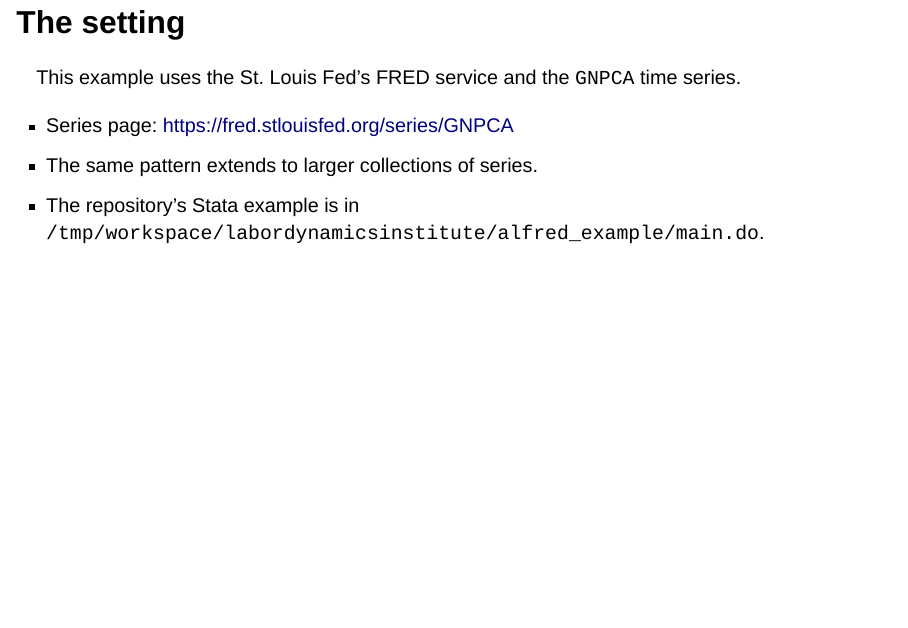
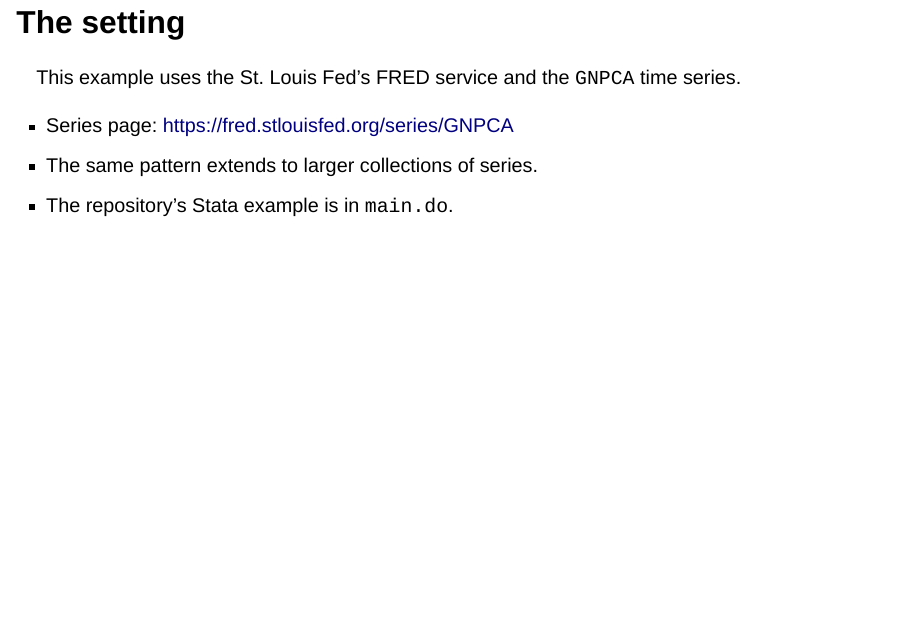
Before and after one commit to labordynamicsinstitute/alfred_example, a Quarto document (presentation/index.qmd): page 3 of 22. Rendered offline with R 4.5, knitr and Pandoc in place of Quarto, with nearby package versions; drawn as Slidy slides in place of the format the file asks for.

Commit message:
Validate Quarto presentation setup

```diff
--- a/presentation/_quarto.yml
+++ b/presentation/_quarto.yml
@@ -8,6 +8,3 @@ format:
     incremental: true
     code-overflow: wrap
     embed-resources: true
-
-execute:
-  freeze: auto
--- a/presentation/index.qmd
+++ b/presentation/index.qmd
@@ -22,7 +22,7 @@ This example uses the St. Louis Fed's FRED service and the `GNPCA` time series.
 
 - Series page: <https://fred.stlouisfed.org/series/GNPCA>
 - The same pattern extends to larger collections of series.
-- The repository's Stata example is in `/tmp/workspace/labordynamicsinstitute/alfred_example/main.do`.
+- The repository's Stata example is in `main.do`.
 
 ## Typical workflow
 
```
Also changed, not shown: 1 other file.
